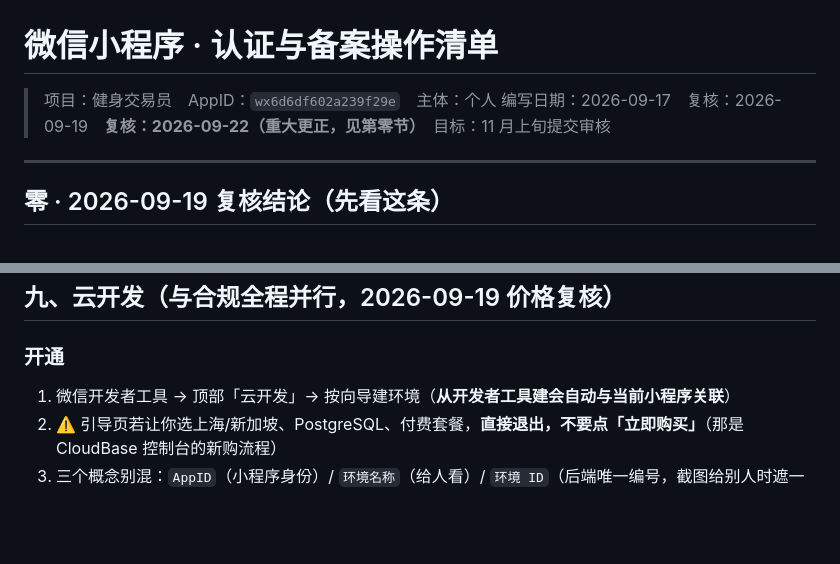
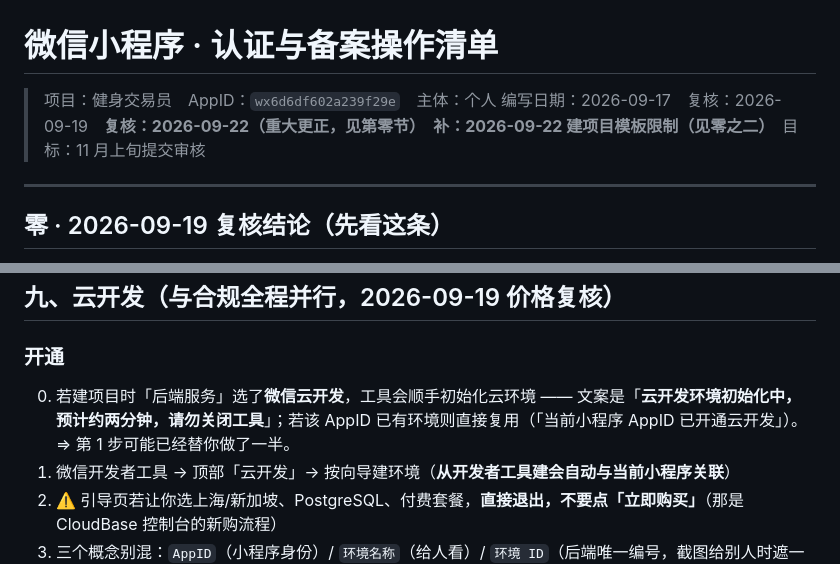
Before and after one commit to lion-mak/fitness-trader, a Markdown page: docs/微信小程序-认证与备案操作清单.md, 2 parts joined by grey strips. Drawn GitHub-style; blank space fills up the shorter version.

```diff
--- a/docs/微信小程序-认证与备案操作清单.md
+++ b/docs/微信小程序-认证与备案操作清单.md
@@ -1,7 +1,7 @@
 # 微信小程序 · 认证与备案操作清单
 
 > 项目：健身交易员　AppID：`wx6d6df602a239f29e`　主体：个人
-> 编写日期：2026-09-17　复核：2026-09-19　**复核：2026-09-22（重大更正，见第零节）**　目标：11 月上旬提交审核
+> 编写日期：2026-09-17　复核：2026-09-19　**复核：2026-09-22（重大更正，见第零节）**　**补：2026-09-22 建项目模板限制（见零之二）**　目标：11 月上旬提交审核
 
 ---
 
@@ -258,6 +300,7 @@ Mak 2026-09-22 的卡点就是这张表 —— **备案入口在开发者工具
 
 ### 开通
 
+0. 若建项目时「后端服务」选了**微信云开发**，工具会顺手初始化云环境 —— 文案是「**云开发环境初始化中，预计约两分钟，请勿关闭工具**」；若该 AppID 已有环境则直接复用（「当前小程序 AppID 已开通云开发」）。⇒ 第 1 步可能已经替你做了一半。
 1. 微信开发者工具 → 顶部「云开发」→ 按向导建环境（**从开发者工具建会自动与当前小程序关联**）
 2. ⚠️ 引导页若让你选上海/新加坡、PostgreSQL、付费套餐，**直接退出，不要点「立即购买」**（那是 CloudBase 控制台的新购流程）
 3. 三个概念别混：`AppID`（小程序身份）/ `环境名称`（给人看）/ `环境 ID`（后端唯一编号，截图给别人时遮一下）
```
Also changed, not shown: other parts of docs/微信小程序-认证与备案操作清单.md (+44 -2 lines).
